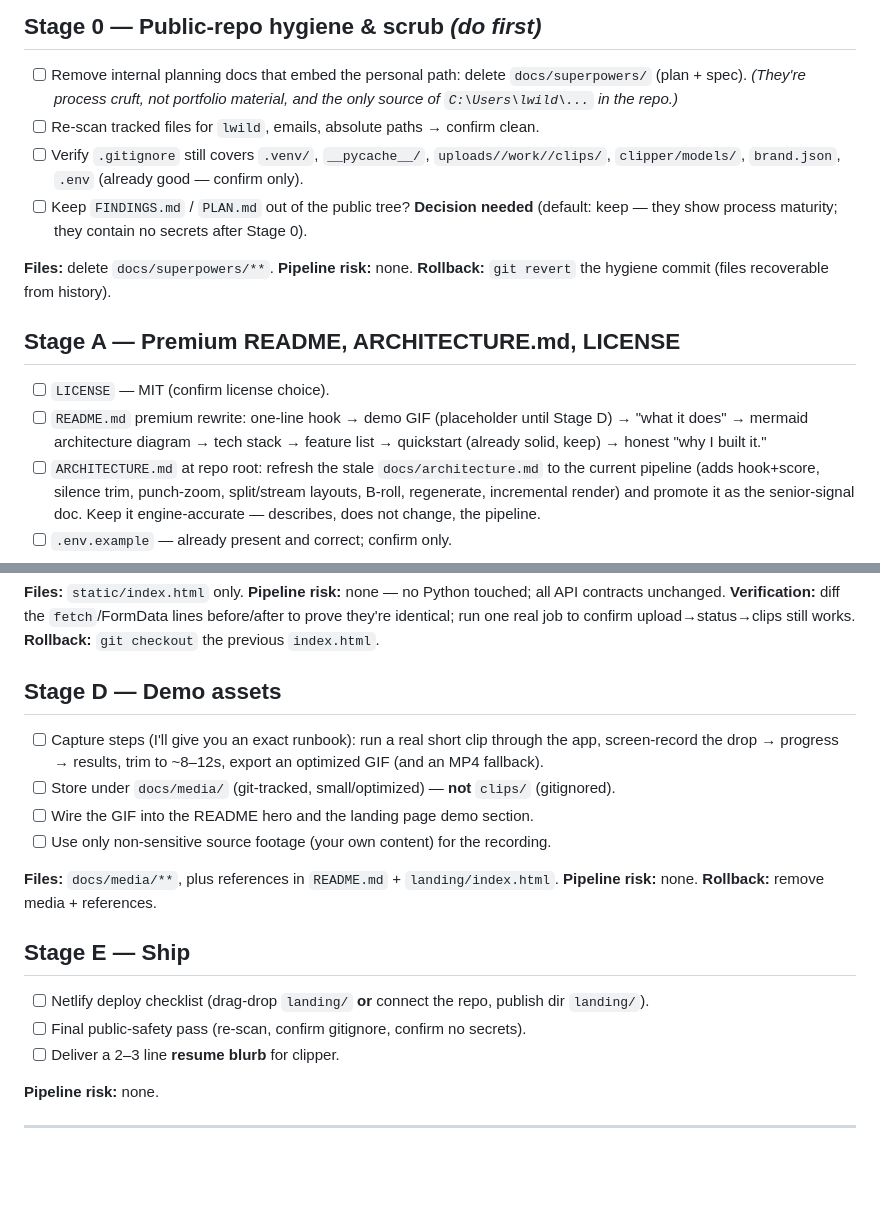
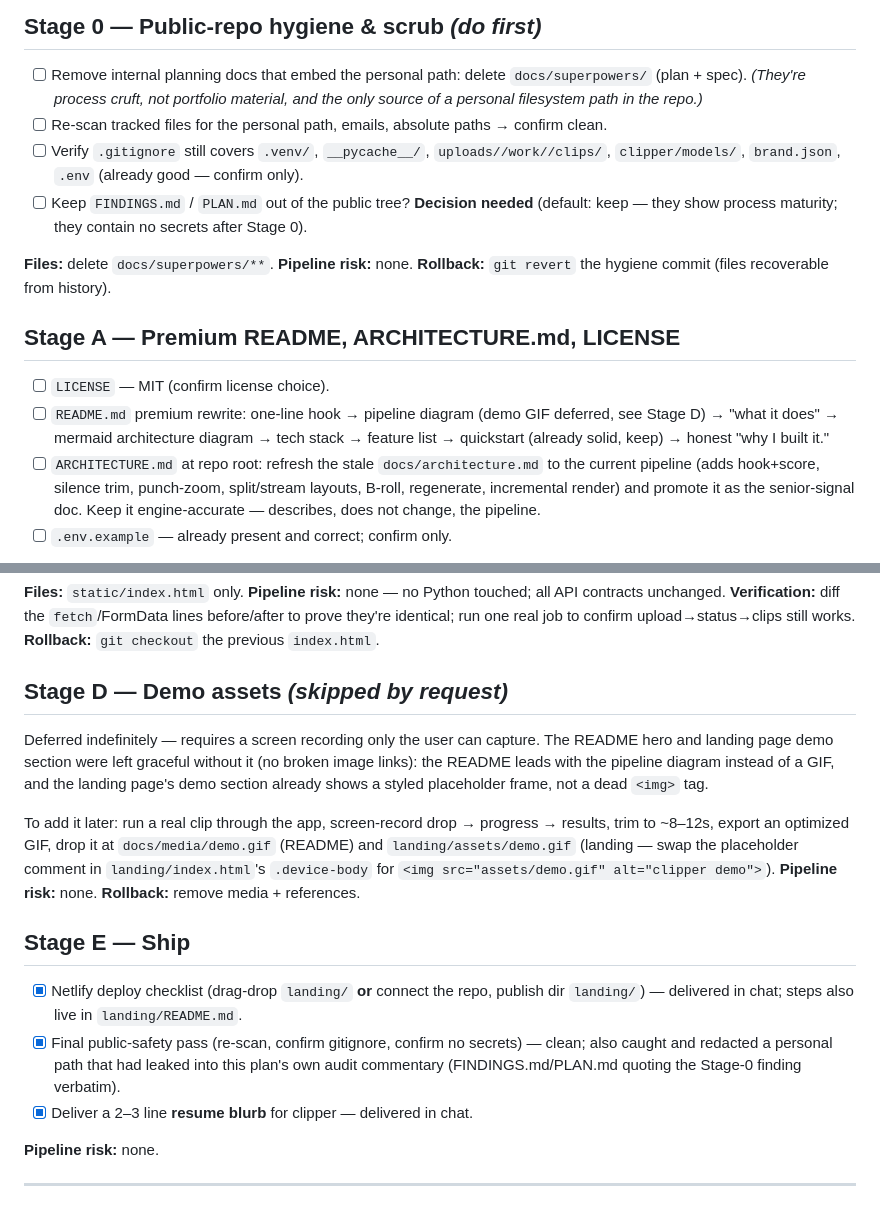
Before and after one commit to Steezy-code/clipper, a Markdown page: PLAN.md, 2 parts joined by grey strips. GitHub-like rendering; blank space fills up the shorter version.

Commit message:
docs: skip demo assets (Stage D), close out the public-readiness plan
- README: drop the <img> pointing at a demo.gif that will never exist now; lead with
  the pipeline diagram instead. Landing page's demo section already had a graceful
  placeholder, not a broken <img> - left as-is.
- PLAN.md: mark Stage D skipped by request, with a note on how to add it later if the
  user ever captures a recording.
- Final repo-wide safety re-scan: caught and redacted a personal filesystem path that
  had leaked into FINDINGS.md/PLAN.md themselves (quoting the Stage-0 finding
  verbatim) - now described without the literal path. Re-scanned clean.
- Stage E checklist marked complete (deploy checklist + resume blurb delivered in chat).

Co-Authored-By: Claude Opus 4.8 <noreply@anthropic.com>

```diff
--- a/PLAN.md
+++ b/PLAN.md
@@ -21,8 +21,8 @@ Design language applied throughout:
 
 - [ ] Remove internal planning docs that embed the personal path:
       delete `docs/superpowers/` (plan + spec). *(They're process cruft, not portfolio
-      material, and the only source of `C:\Users\lwild\...` in the repo.)*
-- [ ] Re-scan tracked files for `lwild`, emails, absolute paths → confirm clean.
+      material, and the only source of a personal filesystem path in the repo.)*
+- [ ] Re-scan tracked files for the personal path, emails, absolute paths → confirm clean.
 - [ ] Verify `.gitignore` still covers `.venv/`, `__pycache__/`, `uploads//work//clips/`,
       `clipper/models/`, `brand.json`, `.env` (already good — confirm only).
 - [ ] Keep `FINDINGS.md` / `PLAN.md` out of the public tree? **Decision needed** (default:
@@ -34,8 +34,8 @@ the hygiene commit (files recoverable from history).
 ## Stage A — Premium README, ARCHITECTURE.md, LICENSE
 
 - [ ] `LICENSE` — MIT (confirm license choice).
-- [ ] `README.md` premium rewrite: one-line hook → demo GIF (placeholder until Stage D) →
-      "what it does" → mermaid architecture diagram → tech stack → feature list →
+- [ ] `README.md` premium rewrite: one-line hook → pipeline diagram (demo GIF deferred,
+      see Stage D) → "what it does" → mermaid architecture diagram → tech stack → feature list →
       quickstart (already solid, keep) → honest "why I built it."
 - [ ] `ARCHITECTURE.md` at repo root: refresh the stale `docs/architecture.md` to the current
       pipeline (adds hook+score, silence trim, punch-zoom, split/stream layouts, B-roll,
@@ -76,24 +76,27 @@ contracts unchanged. **Verification:** diff the `fetch`/FormData lines before/af
 they're identical; run one real job to confirm upload→status→clips still works. **Rollback:**
 `git checkout` the previous `index.html`.
 
-## Stage D — Demo assets
+## Stage D — Demo assets *(skipped by request)*
 
-- [ ] Capture steps (I'll give you an exact runbook): run a real short clip through the app,
-      screen-record the drop → progress → results, trim to ~8–12s, export an optimized GIF
-      (and an MP4 fallback).
-- [ ] Store under `docs/media/` (git-tracked, small/optimized) — **not** `clips/` (gitignored).
-- [ ] Wire the GIF into the README hero and the landing page demo section.
-- [ ] Use only non-sensitive source footage (your own content) for the recording.
+Deferred indefinitely — requires a screen recording only the user can capture. The README
+hero and landing page demo section were left graceful without it (no broken image links):
+the README leads with the pipeline diagram instead of a GIF, and the landing page's demo
+section already shows a styled placeholder frame, not a dead `<img>` tag.
 
-**Files:** `docs/media/**`, plus references in `README.md` + `landing/index.html`.
+To add it later: run a real clip through the app, screen-record drop → progress → results,
+trim to ~8–12s, export an optimized GIF, drop it at `docs/media/demo.gif` (README) and
+`landing/assets/demo.gif` (landing — swap the placeholder comment in `landing/index.html`'s
+`.device-body` for `<img src="assets/demo.gif" alt="clipper demo">`).
 **Pipeline risk:** none. **Rollback:** remove media + references.
 
 ## Stage E — Ship
 
-- [ ] Netlify deploy checklist (drag-drop `landing/` **or** connect the repo, publish dir
-      `landing/`).
-- [ ] Final public-safety pass (re-scan, confirm gitignore, confirm no secrets).
-- [ ] Deliver a 2–3 line **resume blurb** for clipper.
+- [x] Netlify deploy checklist (drag-drop `landing/` **or** connect the repo, publish dir
+      `landing/`) — delivered in chat; steps also live in `landing/README.md`.
+- [x] Final public-safety pass (re-scan, confirm gitignore, confirm no secrets) — clean;
+      also caught and redacted a personal path that had leaked into this plan's own audit
+      commentary (FINDINGS.md/PLAN.md quoting the Stage-0 finding verbatim).
+- [x] Deliver a 2–3 line **resume blurb** for clipper — delivered in chat.
 
 **Pipeline risk:** none.
 
```
Also changed, not shown: FINDINGS.md (+1 -1 lines), README.md (+0 -4 lines).
